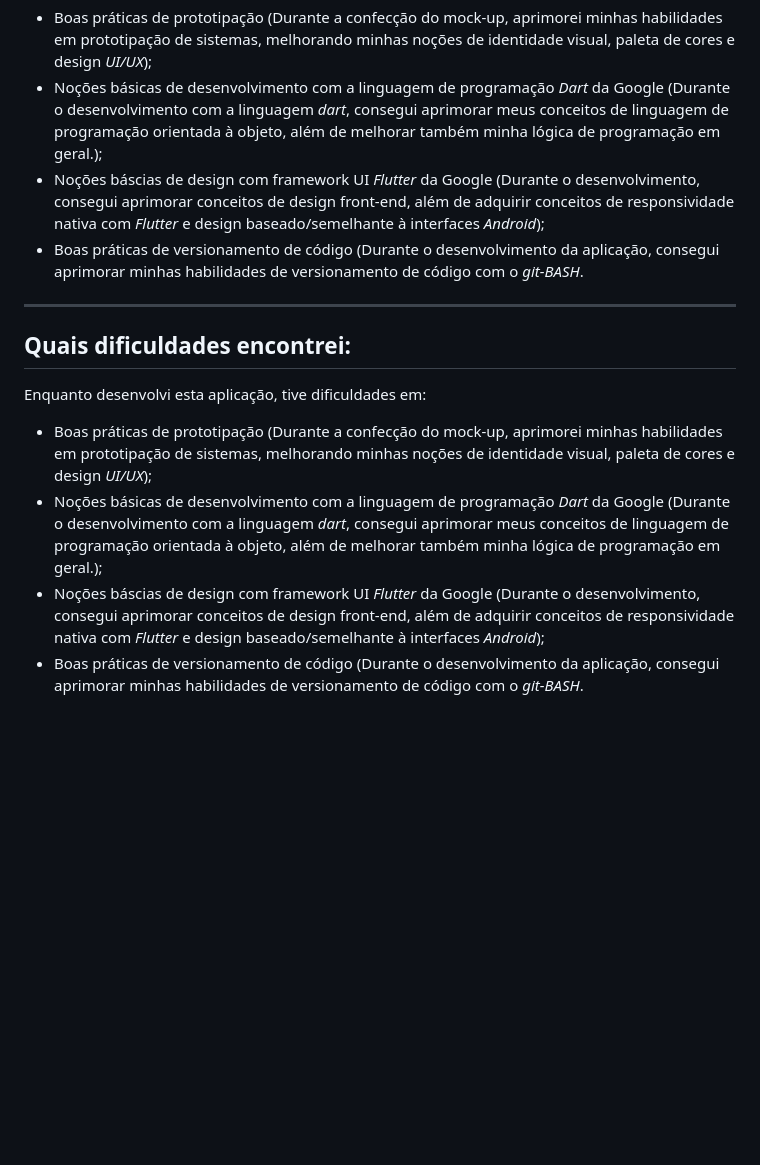
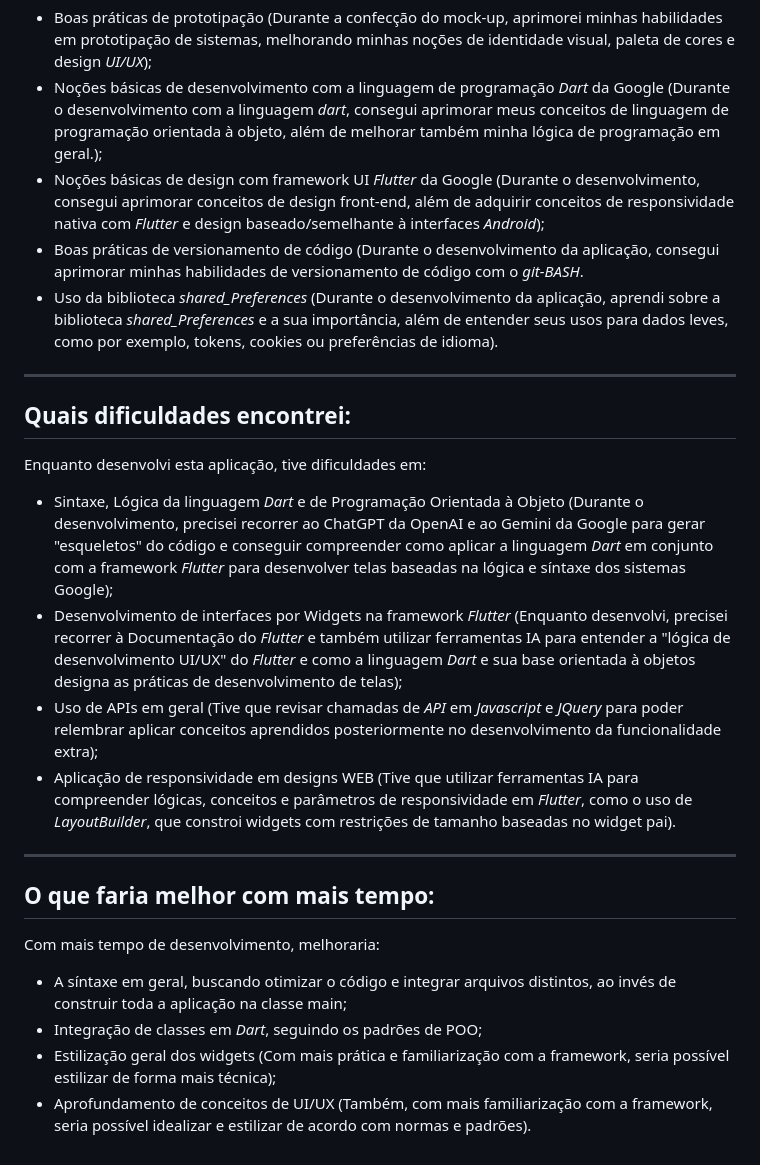
Before and after one commit to taldoNicholas/activity_tracker, a Markdown page: README.md, the part around the change. Drawn GitHub-style; blank space fills up the shorter version.

```diff
--- a/README.md
+++ b/README.md
@@ -50,15 +50,26 @@ Segue exemplo de execução de aplicação abaixo:
 Durante o desenvolvimento do projeto, aprendi:
 - Boas práticas de prototipação (Durante a confecção do mock-up, aprimorei minhas habilidades em prototipação de sistemas, melhorando minhas noções de identidade visual, paleta de cores e design *UI/UX*);
 - Noções básicas de desenvolvimento com a linguagem de programação *Dart* da Google (Durante o desenvolvimento com a linguagem *dart*, consegui aprimorar meus conceitos de linguagem de programação orientada à objeto, além de melhorar também minha lógica de programação em geral.);
-- Noções báscias de design com framework UI *Flutter* da Google (Durante o desenvolvimento, consegui aprimorar conceitos de design front-end, além de adquirir conceitos de responsividade nativa com *Flutter* e design baseado/semelhante à interfaces *Android*);
+- Noções básicas de design com framework UI *Flutter* da Google (Durante o desenvolvimento, consegui aprimorar conceitos de design front-end, além de adquirir conceitos de responsividade nativa com *Flutter* e design baseado/semelhante à interfaces *Android*);
 - Boas práticas de versionamento de código (Durante o desenvolvimento da aplicação, consegui aprimorar minhas habilidades de versionamento de código com o *git-BASH*.
+- Uso da biblioteca *shared_Preferences* (Durante o desenvolvimento da aplicação, aprendi sobre a biblioteca *shared_Preferences* e a sua importância, além de entender seus usos para dados leves, como por exemplo, tokens, cookies ou preferências de idioma).
 
 ---
 
 ## Quais dificuldades encontrei:
 
 Enquanto desenvolvi esta aplicação, tive dificuldades em:
-- Boas práticas de prototipação (Durante a confecção do mock-up, aprimorei minhas habilidades em prototipação de sistemas, melhorando minhas noções de identidade visual, paleta de cores e design *UI/UX*);
-- Noções básicas de desenvolvimento com a linguagem de programação *Dart* da Google (Durante o desenvolvimento com a linguagem *dart*, consegui aprimorar meus conceitos de linguagem de programação orientada à objeto, além de melhorar também minha lógica de programação em geral.);
-- Noções báscias de design com framework UI *Flutter* da Google (Durante o desenvolvimento, consegui aprimorar conceitos de design front-end, além de adquirir conceitos de responsividade nativa com *Flutter* e design baseado/semelhante à interfaces *Android*);
-- Boas práticas de versionamento de código (Durante o desenvolvimento da aplicação, consegui aprimorar minhas habilidades de versionamento de código com o *git-BASH*.
+- Sintaxe, Lógica da linguagem *Dart* e de Programação Orientada à Objeto (Durante o desenvolvimento, precisei recorrer ao ChatGPT da OpenAI e ao Gemini da Google para gerar "esqueletos" do código e conseguir compreender como aplicar a linguagem *Dart* em conjunto com a framework *Flutter* para desenvolver telas baseadas na lógica e síntaxe dos sistemas Google);
+- Desenvolvimento de interfaces por Widgets na framework *Flutter* (Enquanto desenvolvi, precisei recorrer à Documentação do *Flutter* e também utilizar ferramentas IA para entender a "lógica de desenvolvimento UI/UX" do *Flutter* e como a linguagem *Dart* e sua base orientada à objetos designa as práticas de desenvolvimento de telas);
+- Uso de APIs em geral (Tive que revisar chamadas de *API* em *Javascript* e *JQuery* para poder relembrar aplicar conceitos aprendidos posteriormente no desenvolvimento da funcionalidade extra);
+- Aplicação de responsividade em designs WEB (Tive que utilizar ferramentas IA para compreender lógicas, conceitos e parâmetros de responsividade em *Flutter*, como o uso de *LayoutBuilder*, que constroi widgets com restrições de tamanho baseadas no widget pai).
+
+---
+
+## O que faria melhor com mais tempo:
+
+Com mais tempo de desenvolvimento, melhoraria:
+- A síntaxe em geral, buscando otimizar o código e integrar arquivos distintos, ao invés de construir toda a aplicação na classe main;
+- Integração de classes em *Dart*, seguindo os padrões de POO;
+- Estilização geral dos widgets (Com mais prática e familiarização com a framework, seria possível estilizar de forma mais técnica);
+- Aprofundamento de conceitos de UI/UX (Também, com mais familiarização com a framework, seria possível idealizar e estilizar de acordo com normas e padrões).
```
